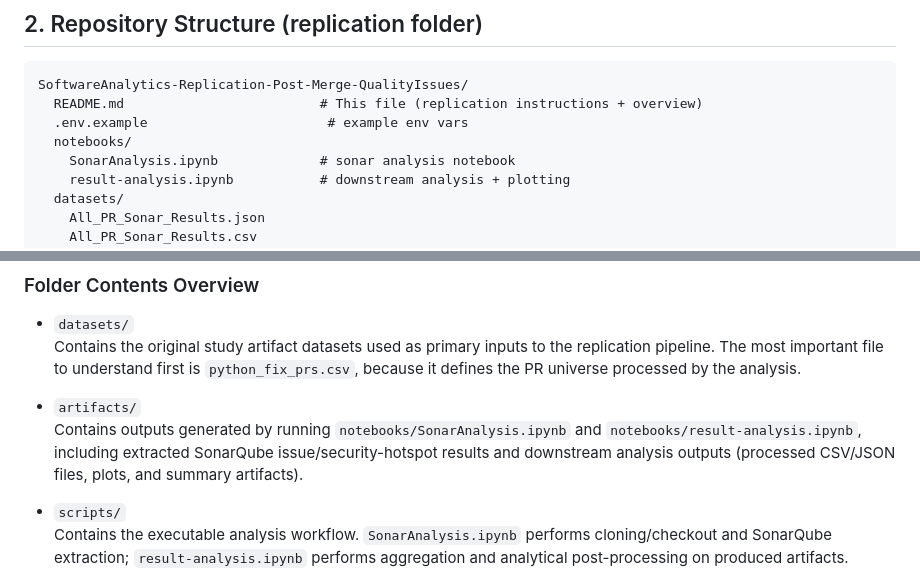
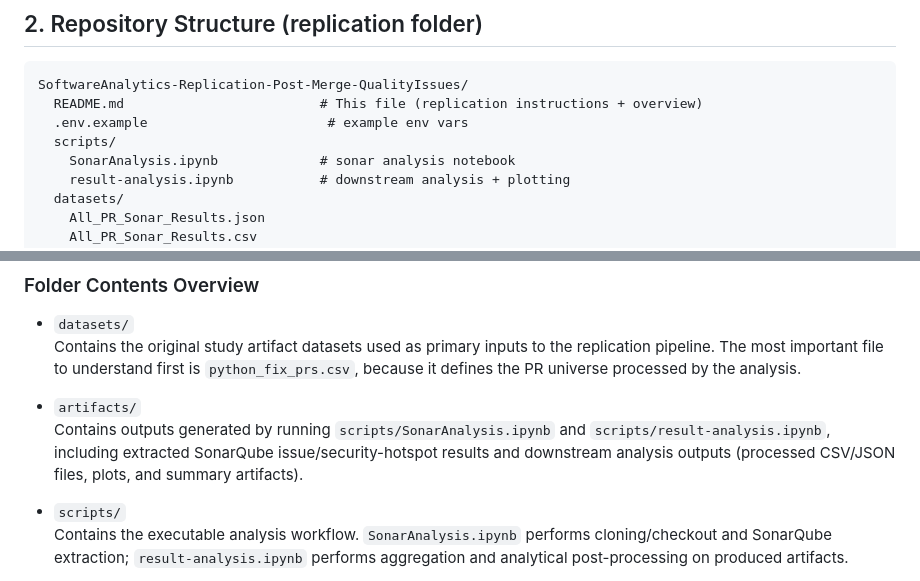
Before and after one commit to PavelNikolaichev/SoftwareAnalytics-Replication-Post-Merge-QualityIssues, a Markdown page: README.md, 2 parts joined by grey strips. Rendered like a GitHub page.

```diff
--- a/README.md
+++ b/README.md
@@ -11,7 +11,7 @@
 SoftwareAnalytics-Replication-Post-Merge-QualityIssues/
   README.md                         # This file (replication instructions + overview)
   .env.example                       # example env vars
-  notebooks/
+  scripts/
     SonarAnalysis.ipynb             # sonar analysis notebook
     result-analysis.ipynb           # downstream analysis + plotting
   datasets/
@@ -36,7 +36,7 @@ SoftwareAnalytics-Replication-Post-Merge-QualityIssues/
   Contains the original study artifact datasets used as primary inputs to the replication pipeline. The most important file to understand first is `python_fix_prs.csv`, because it defines the PR universe processed by the analysis.
 
 - `artifacts/`
-  Contains outputs generated by running `notebooks/SonarAnalysis.ipynb` and `notebooks/result-analysis.ipynb`, including extracted SonarQube issue/security-hotspot results and downstream analysis outputs (processed CSV/JSON files, plots, and summary artifacts).
+  Contains outputs generated by running `scripts/SonarAnalysis.ipynb` and `scripts/result-analysis.ipynb`, including extracted SonarQube issue/security-hotspot results and downstream analysis outputs (processed CSV/JSON files, plots, and summary artifacts).
 
 - `scripts/`
   Contains the executable analysis workflow. `SonarAnalysis.ipynb` performs cloning/checkout and SonarQube extraction; `result-analysis.ipynb` performs aggregation and analytical post-processing on produced artifacts.
```
